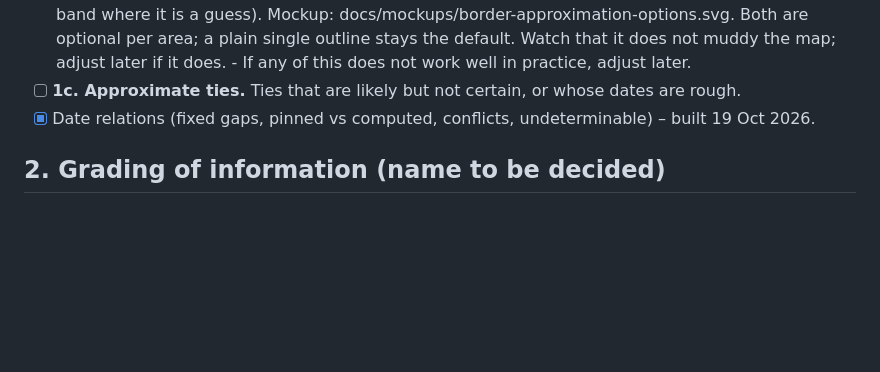
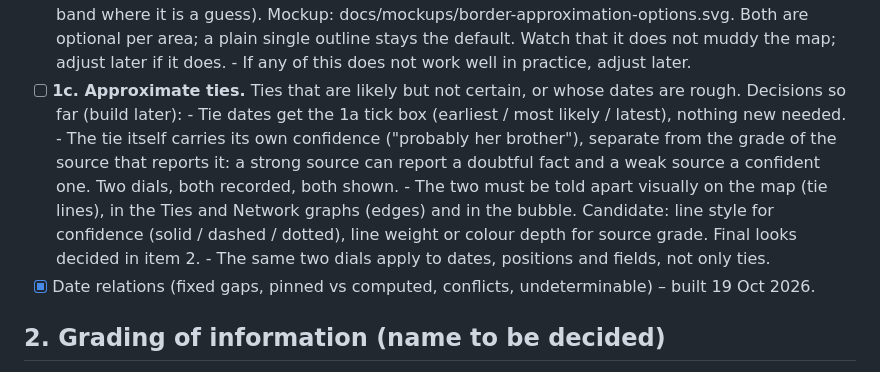
Before and after one commit to shanethompson018/chronomap, a Markdown page: AGENDA.md, the part around the change. Drawn GitHub-style; blank space fills up the shorter version.

Commit message:
Agenda: 1c tie confidence separate from source grade
Co-Authored-By: Claude Fable 5.1 <noreply@anthropic.com>

```diff
--- a/AGENDA.md
+++ b/AGENDA.md
@@ -47,6 +47,15 @@ Going through these in order:
         later if it does.
       - If any of this does not work well in practice, adjust later.
 - [ ] **1c. Approximate ties.** Ties that are likely but not certain, or whose dates are rough.
+      Decisions so far (build later):
+      - Tie dates get the 1a tick box (earliest / most likely / latest), nothing new needed.
+      - The tie itself carries its own confidence ("probably her brother"), separate from the grade
+        of the source that reports it: a strong source can report a doubtful fact and a weak source a
+        confident one. Two dials, both recorded, both shown.
+      - The two must be told apart visually on the map (tie lines), in the Ties and Network graphs
+        (edges) and in the bubble. Candidate: line style for confidence (solid / dashed / dotted),
+        line weight or colour depth for source grade. Final looks decided in item 2.
+      - The same two dials apply to dates, positions and fields, not only ties.
 - [x] Date relations (fixed gaps, pinned vs computed, conflicts, undeterminable) – built 19 Oct 2026.
 
 ## 2. Grading of information (name to be decided)
```
